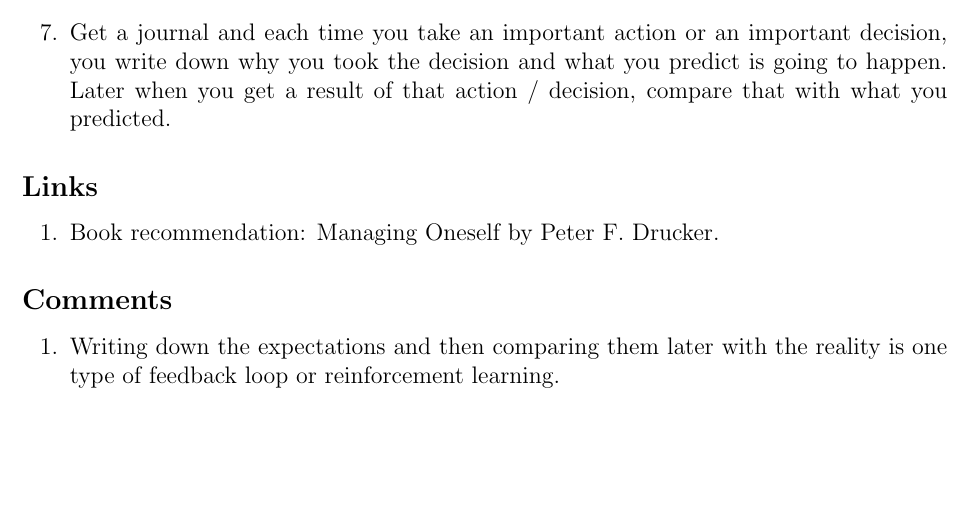
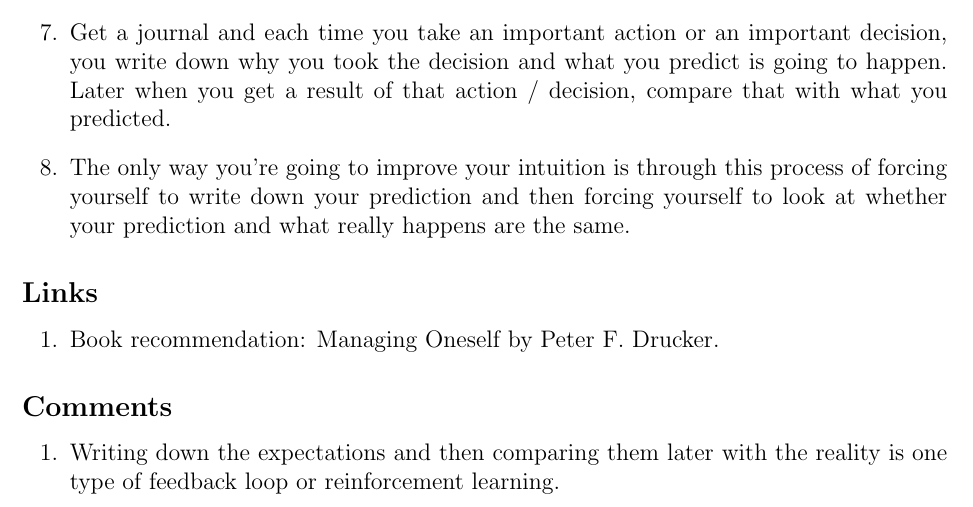
Before and after one commit to Shakil-Shahadat/Conor-Neill, a LaTeX document (Conor Neill.tex): part of page 4 of 4, cut so that both start at the same text, the shorter picture padded with empty space. Compiled offline with pdfLaTeX.

Commit message:
Update Conor Neill.tex

```diff
--- a/Conor Neill.tex
+++ b/Conor Neill.tex
@@ -92,6 +92,8 @@ And Peter Drucker says, \hl{the only way you're going to improve your intuition
 
 	\item Get a journal and each time you take an important action or an important decision, you write down why you took the decision and what you predict is going to happen. Later when you get a result of that action / decision, compare that with what you predicted.
 
+	\item The only way you're going to improve your intuition is through this process of forcing yourself to write down your prediction and then forcing yourself to look at whether your prediction and what really happens are the same.
+
 \end{enumerate}
 
 
```
